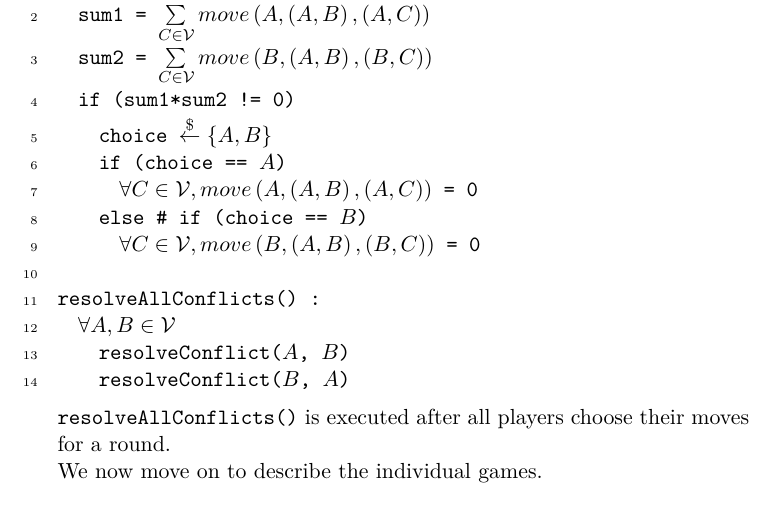
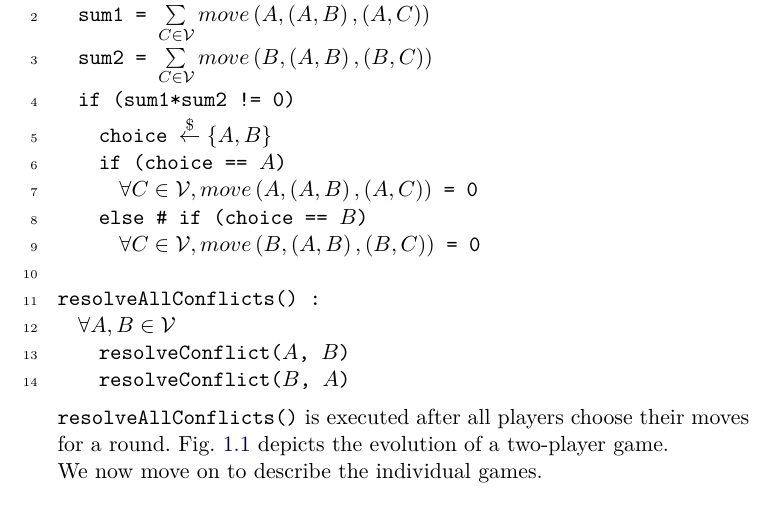
Before and after one commit to decrypto-org/TrustIsRisk, a LaTeX thesis (may31deliverable/may31deliverable.tex, which reads may31deliverable/gametheory/commonsetup.tex): part of page 3 of 13, cut so that both start at the same text. Compiled offline with pdfLaTeX.

Commit message:
Add sentence explaining figure

```diff
--- a/may31deliverable/gametheory/commonsetup.tex
+++ b/may31deliverable/gametheory/commonsetup.tex
@@ -84,7 +84,8 @@ resolveAllConflicts() :
     resolveConflict((*@$B$@*), (*@$A$@*))
   \end{lstlisting}
 
-  \noindent \texttt{resolveAllConflicts()} is executed after all players choose their moves for a round.
+  \noindent \texttt{resolveAllConflicts()} is executed after all players choose their moves for a round. Fig.~\ref{fig:game}
+  depicts the evolution of a two-player game.
 
   \begin{figure}[h]
   \label{fig:game}
```
